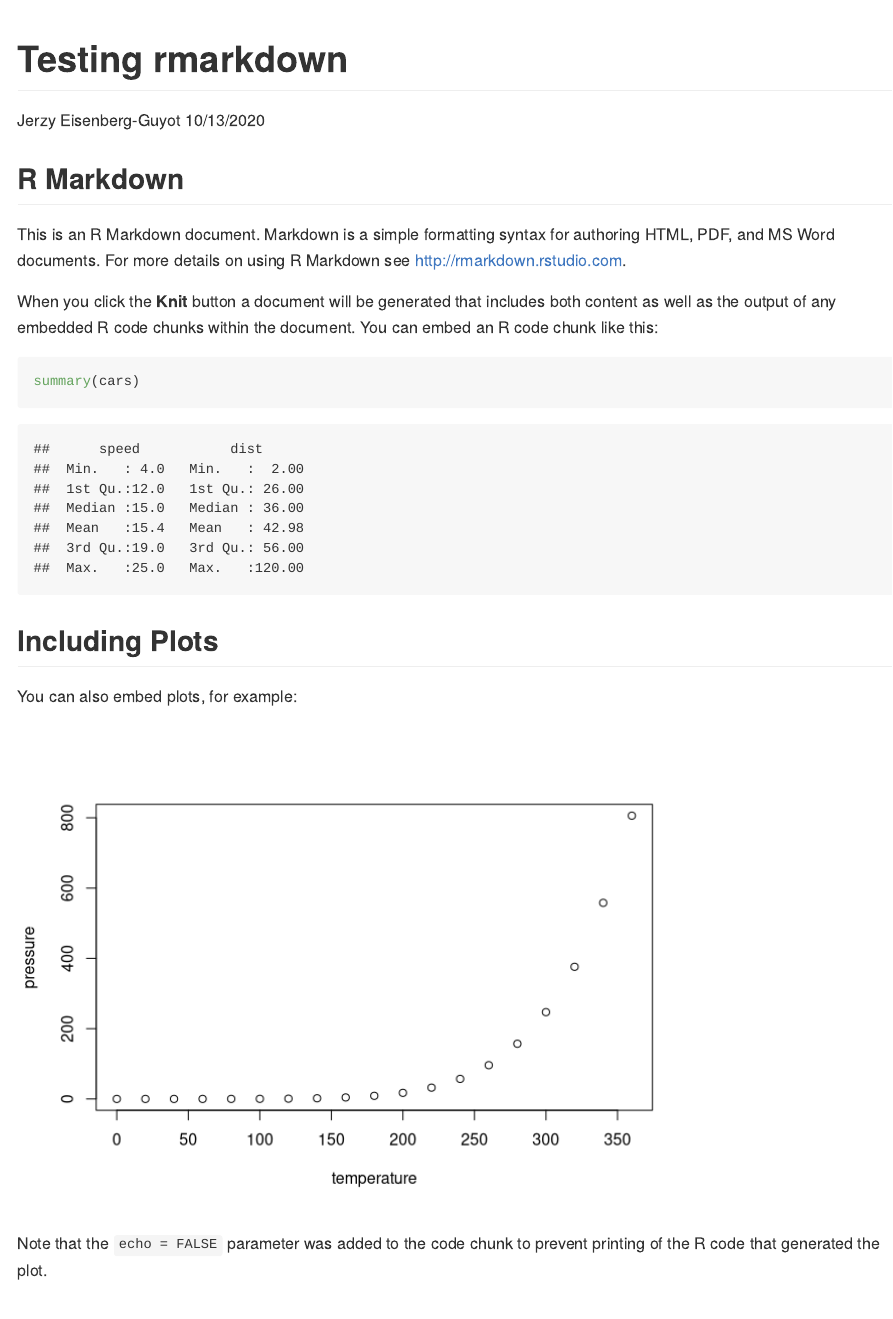
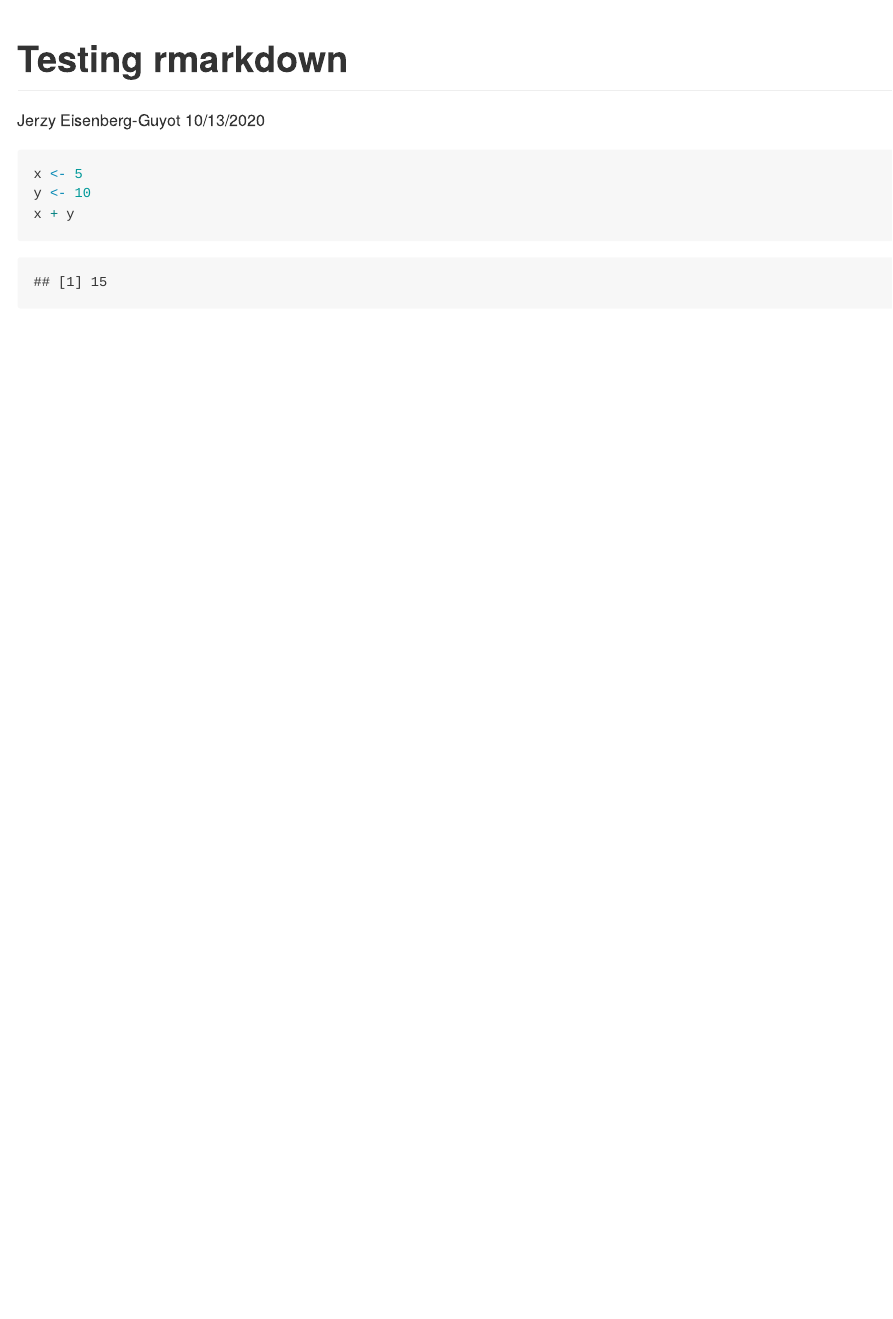
Before and after one commit to JerzyEG/test_drive_rmarkdown, an R Markdown document (first_script.Rmd): the page in a window 1100 px wide, from its top. Rendered offline with R 4.5, knitr and Pandoc, with nearby package versions.

Commit message:
first time running code

````diff
--- a/first_script.Rmd
+++ b/first_script.Rmd
@@ -9,22 +9,8 @@
 knitr::opts_chunk$set(echo = TRUE)
 ```
 
-## R Markdown
-
-This is an R Markdown document. Markdown is a simple formatting syntax for authoring HTML, PDF, and MS Word documents. For more details on using R Markdown see <http://rmarkdown.rstudio.com>.
-
-When you click the **Knit** button a document will be generated that includes both content as well as the output of any embedded R code chunks within the document. You can embed an R code chunk like this:
-
-```{r cars}
-summary(cars)
+```{r}
+x <- 5
+y <- 10
+x + y
 ```
-
-## Including Plots
-
-You can also embed plots, for example:
-
-```{r pressure, echo=FALSE}
-plot(pressure)
-```
-
-Note that the `echo = FALSE` parameter was added to the code chunk to prevent printing of the R code that generated the plot.
````
